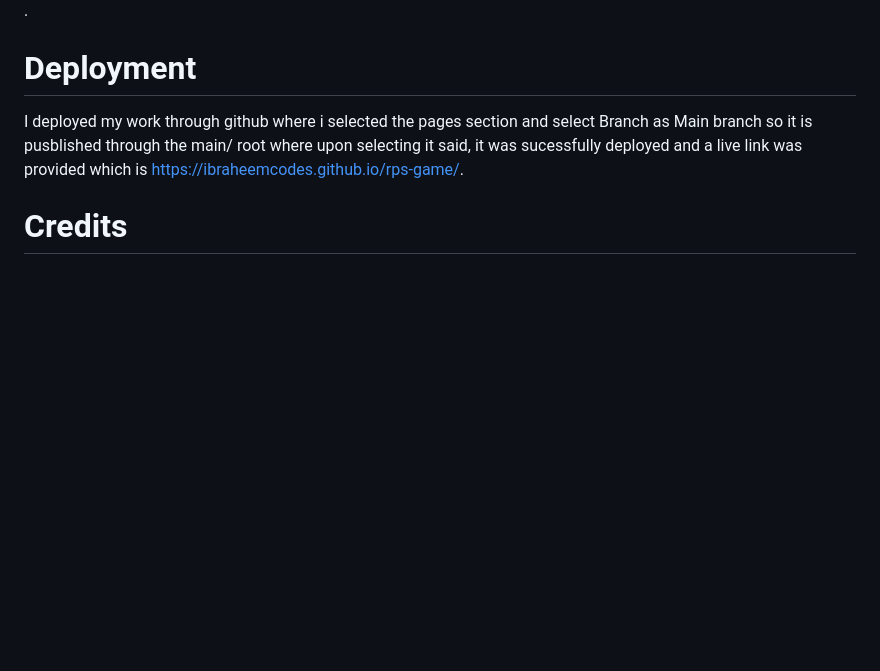
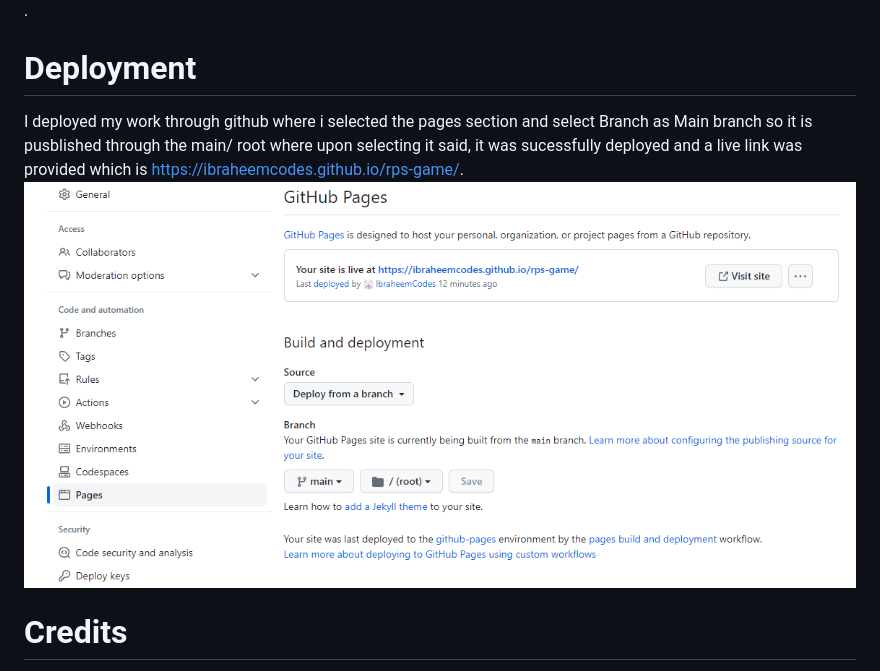
Before and after one commit to IbraheemCodes/rps-game, a Markdown page: README.md, the part around the change printed below. Drawn GitHub-style; pictures changed too: assets/images/branch.png (added); blank space fills up the shorter version.

```diff
--- a/README.md
+++ b/README.md
@@ -20,7 +20,7 @@ I have included alot of javaScript for the game to optimize correctly which has
 All links have been tested and checked via the validator links for both the CSS ![CSS](assets/images/css.png) HTML ![HTML](assets/images/html.png).
 
 # Deployment
-I deployed my work through github where i selected the pages section and select Branch as Main branch so it is pusblished through the main/ root where upon selecting it said, it was sucessfully deployed and a live link was provided which is https://ibraheemcodes.github.io/rps-game/.
+I deployed my work through github where i selected the pages section and select Branch as Main branch so it is pusblished through the main/ root where upon selecting it said, it was sucessfully deployed and a live link was provided which is https://ibraheemcodes.github.io/rps-game/. ![branch](assets/images/branch.png)
 
 # Credits
 The font icons i used from are [font awesome](https://fontawesome.com/v4/icons/).
```
Also changed, not shown: other parts of README.md (+1 -1 lines).
